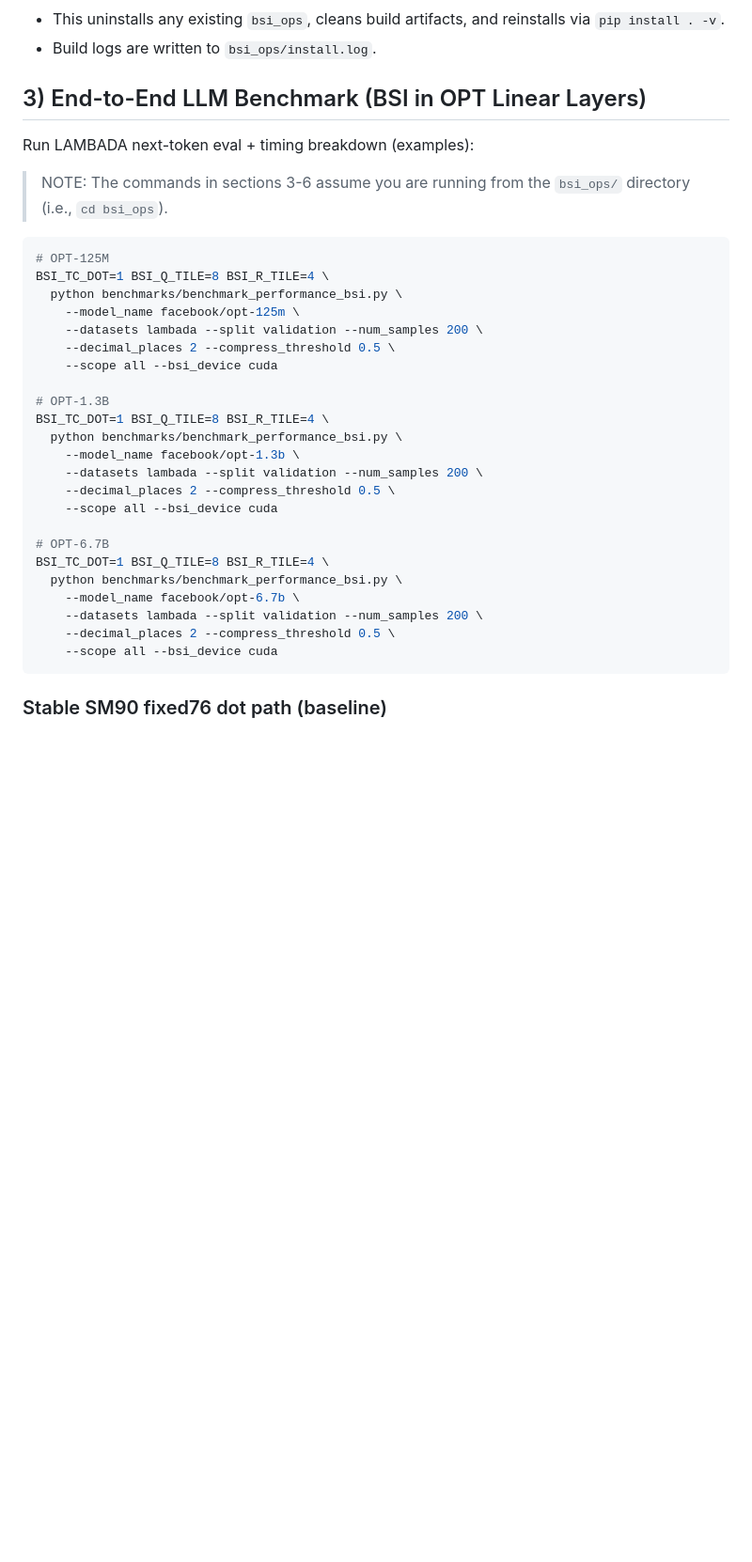
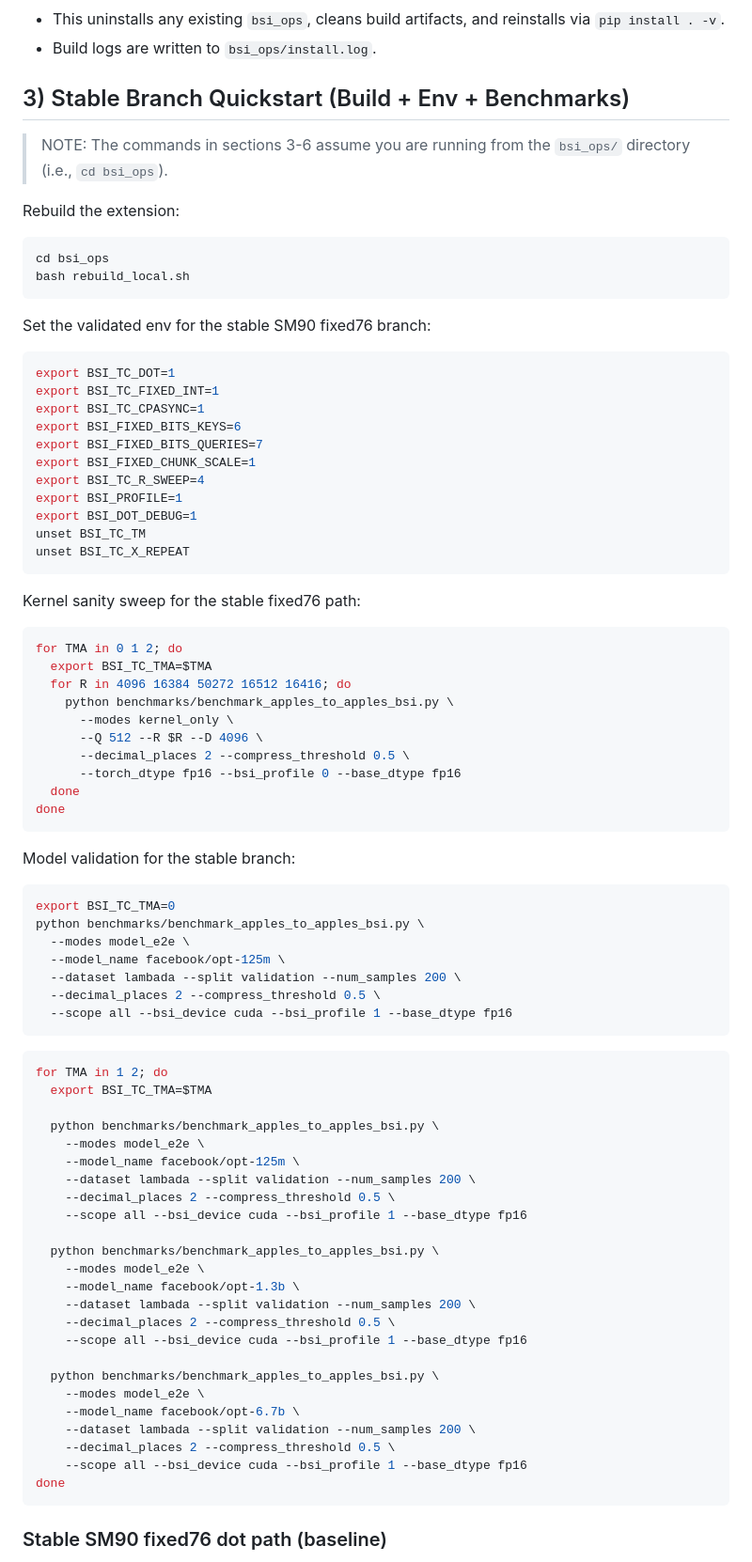
Before and after one commit to gguzunsjsu/bsiPytorch, a Markdown page: README.md, the part around the change. Shown at 94% size. Rendered like a GitHub page; blank space fills up the shorter version.

Commit message:
Update README with stable branch run commands

````diff
--- a/README.md
+++ b/README.md
@@ -53,36 +53,85 @@ Notes:
 - This uninstalls any existing `bsi_ops`, cleans build artifacts, and reinstalls via `pip install . -v`.
 - Build logs are written to `bsi_ops/install.log`.
 
-## 3) End-to-End LLM Benchmark (BSI in OPT Linear Layers)
-
-Run LAMBADA next-token eval + timing breakdown (examples):
+## 3) Stable Branch Quickstart (Build + Env + Benchmarks)
 
 > NOTE: The commands in sections 3-6 assume you are running from the `bsi_ops/` directory (i.e., `cd bsi_ops`).
 
+Rebuild the extension:
+
 ```bash
-# OPT-125M
-BSI_TC_DOT=1 BSI_Q_TILE=8 BSI_R_TILE=4 \
-  python benchmarks/benchmark_performance_bsi.py \
+cd bsi_ops
+bash rebuild_local.sh
+```
+
+Set the validated env for the stable SM90 fixed76 branch:
+
+```bash
+export BSI_TC_DOT=1
+export BSI_TC_FIXED_INT=1
+export BSI_TC_CPASYNC=1
+export BSI_FIXED_BITS_KEYS=6
+export BSI_FIXED_BITS_QUERIES=7
+export BSI_FIXED_CHUNK_SCALE=1
+export BSI_TC_R_SWEEP=4
+export BSI_PROFILE=1
+export BSI_DOT_DEBUG=1
+unset BSI_TC_TM
+unset BSI_TC_X_REPEAT
+```
+
+Kernel sanity sweep for the stable fixed76 path:
+
+```bash
+for TMA in 0 1 2; do
+  export BSI_TC_TMA=$TMA
+  for R in 4096 16384 50272 16512 16416; do
+    python benchmarks/benchmark_apples_to_apples_bsi.py \
+      --modes kernel_only \
+      --Q 512 --R $R --D 4096 \
+      --decimal_places 2 --compress_threshold 0.5 \
+      --torch_dtype fp16 --bsi_profile 0 --base_dtype fp16
+  done
+done
+```
+
+Model validation for the stable branch:
+
+```bash
+export BSI_TC_TMA=0
+python benchmarks/benchmark_apples_to_apples_bsi.py \
+  --modes model_e2e \
+  --model_name facebook/opt-125m \
+  --dataset lambada --split validation --num_samples 200 \
+  --decimal_places 2 --compress_threshold 0.5 \
+  --scope all --bsi_device cuda --bsi_profile 1 --base_dtype fp16
+```
+
+```bash
+for TMA in 1 2; do
+  export BSI_TC_TMA=$TMA
+
+  python benchmarks/benchmark_apples_to_apples_bsi.py \
+    --modes model_e2e \
     --model_name facebook/opt-125m \
-    --datasets lambada --split validation --num_samples 200 \
+    --dataset lambada --split validation --num_samples 200 \
     --decimal_places 2 --compress_threshold 0.5 \
-    --scope all --bsi_device cuda
+    --scope all --bsi_device cuda --bsi_profile 1 --base_dtype fp16
 
-# OPT-1.3B
-BSI_TC_DOT=1 BSI_Q_TILE=8 BSI_R_TILE=4 \
-  python benchmarks/benchmark_performance_bsi.py \
+  python benchmarks/benchmark_apples_to_apples_bsi.py \
+    --modes model_e2e \
     --model_name facebook/opt-1.3b \
-    --datasets lambada --split validation --num_samples 200 \
+    --dataset lambada --split validation --num_samples 200 \
     --decimal_places 2 --compress_threshold 0.5 \
-    --scope all --bsi_device cuda
+    --scope all --bsi_device cuda --bsi_profile 1 --base_dtype fp16
 
-# OPT-6.7B
-BSI_TC_DOT=1 BSI_Q_TILE=8 BSI_R_TILE=4 \
-  python benchmarks/benchmark_performance_bsi.py \
+  python benchmarks/benchmark_apples_to_apples_bsi.py \
+    --modes model_e2e \
     --model_name facebook/opt-6.7b \
-    --datasets lambada --split validation --num_samples 200 \
+    --dataset lambada --split validation --num_samples 200 \
     --decimal_places 2 --compress_threshold 0.5 \
-    --scope all --bsi_device cuda
+    --scope all --bsi_device cuda --bsi_profile 1 --base_dtype fp16
+done
 ```
 
 ### Stable SM90 fixed76 dot path (baseline)
````
